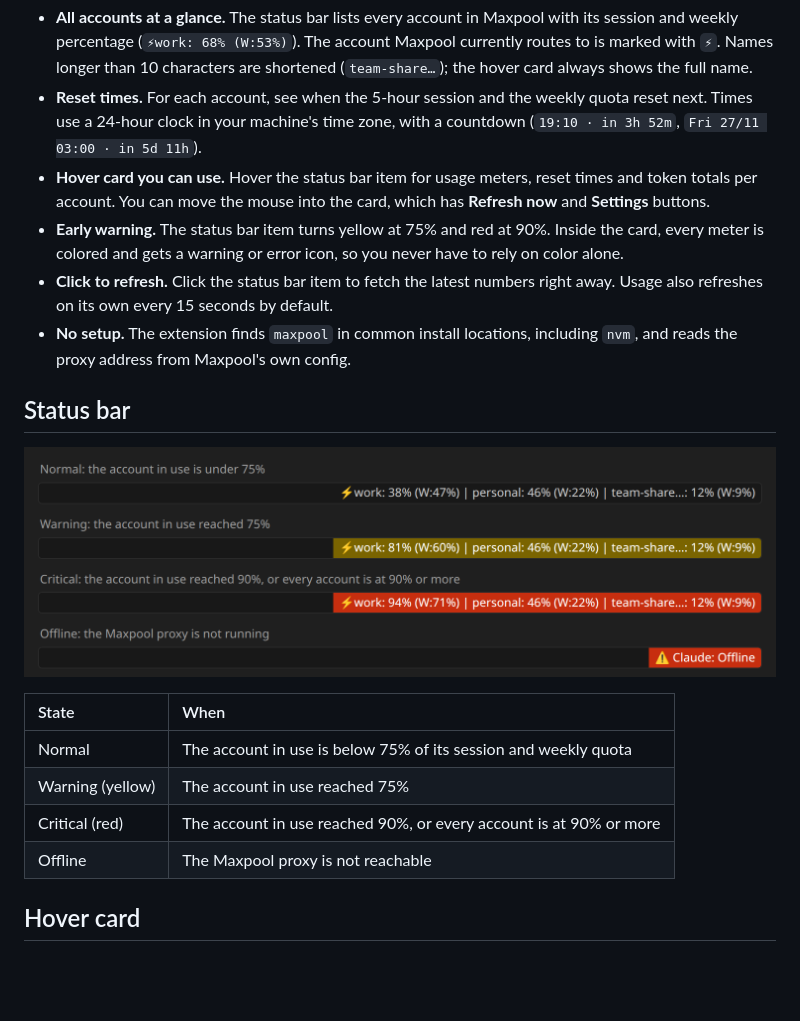
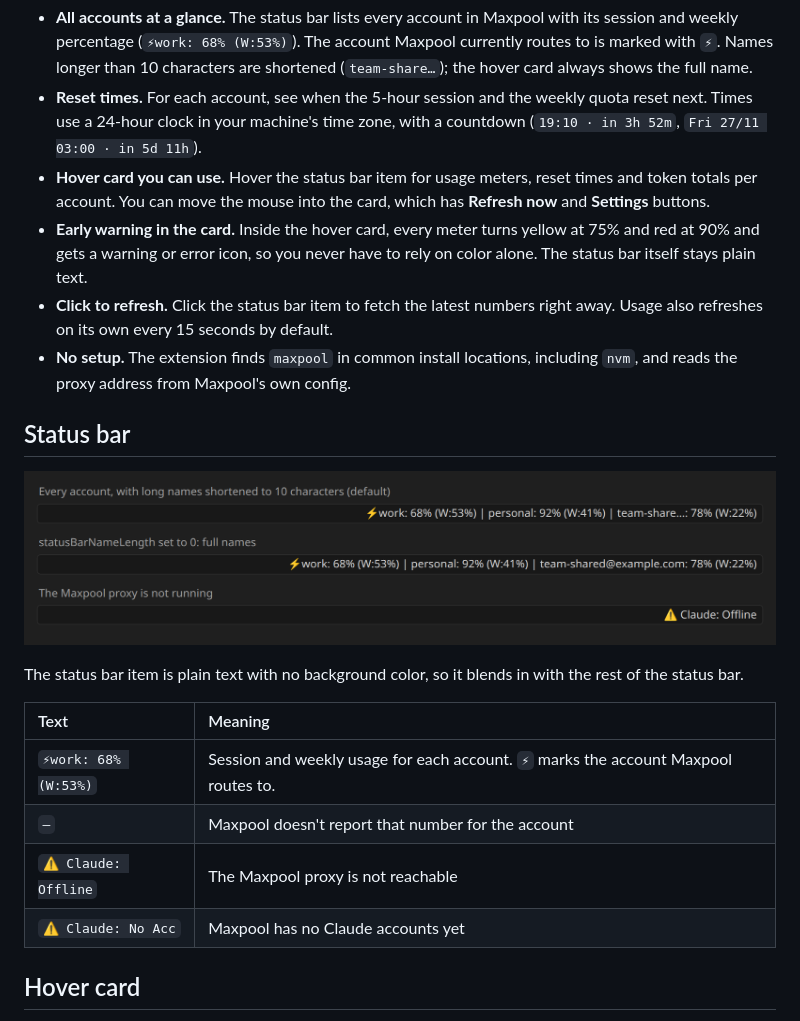
Before and after one commit to tungsfer512/maxpool-quota-bar, a Markdown page: README.md, the part around one of its changes. GitHub-like rendering; pictures changed too: images/screenshots/status-bar.png; blank space fills up the shorter version.

Commit message:
[ADD] v1.3.2 remove status bar color

```diff
--- a/README.md
+++ b/README.md
@@ -11,7 +11,7 @@ The extension reads usage from [Maxpool](https://github.com/2solarmax/maxpool),
 - **All accounts at a glance.** The status bar lists every account in Maxpool with its session and weekly percentage (`⚡work: 68% (W:53%)`). The account Maxpool currently routes to is marked with `⚡`. Names longer than 10 characters are shortened (`team-share…`); the hover card always shows the full name.
 - **Reset times.** For each account, see when the 5-hour session and the weekly quota reset next. Times use a 24-hour clock in your machine's time zone, with a countdown (`19:10 · in 3h 52m`, `Fri 27/11 03:00 · in 5d 11h`).
 - **Hover card you can use.** Hover the status bar item for usage meters, reset times and token totals per account. You can move the mouse into the card, which has **Refresh now** and **Settings** buttons.
-- **Early warning.** The status bar item turns yellow at 75% and red at 90%. Inside the card, every meter is colored and gets a warning or error icon, so you never have to rely on color alone.
+- **Early warning in the card.** Inside the hover card, every meter turns yellow at 75% and red at 90% and gets a warning or error icon, so you never have to rely on color alone. The status bar itself stays plain text.
 - **Click to refresh.** Click the status bar item to fetch the latest numbers right away. Usage also refreshes on its own every 15 seconds by default.
 - **No setup.** The extension finds `maxpool` in common install locations, including `nvm`, and reads the proxy address from Maxpool's own config.
 
@@ -21,10 +21,12 @@ The extension reads usage from [Maxpool](https://github.com/2solarmax/maxpool),
 
-| State | When |
+The status bar item is plain text with no background color, so it blends in with the rest of the status bar.
+
+| Text | Meaning |
 | :--- | :--- |
-| Normal | The account in use is below 75% of its session and weekly quota |
-| Warning (yellow) | The account in use reached 75% |
-| Critical (red) | The account in use reached 90%, or every account is at 90% or more |
-| Offline | The Maxpool proxy is not reachable |
+| `⚡work: 68% (W:53%)` | Session and weekly usage for each account. `⚡` marks the account Maxpool routes to. |
+| `—` | Maxpool doesn't report that number for the account |
+| `⚠️ Claude: Offline` | The Maxpool proxy is not reachable |
+| `⚠️ Claude: No Acc` | Maxpool has no Claude accounts yet |
 
 ## Hover card
 
```
Also changed, not shown: other parts of README.md (+1 -1 lines), images/screenshots/hover-card.png, 2 other files.
